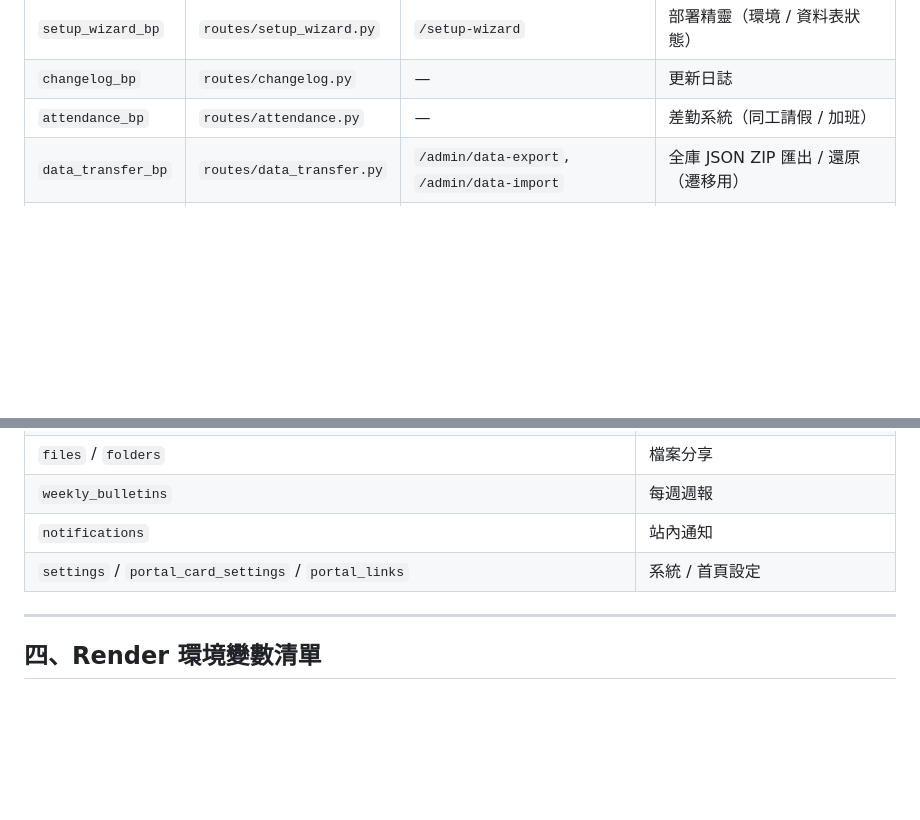
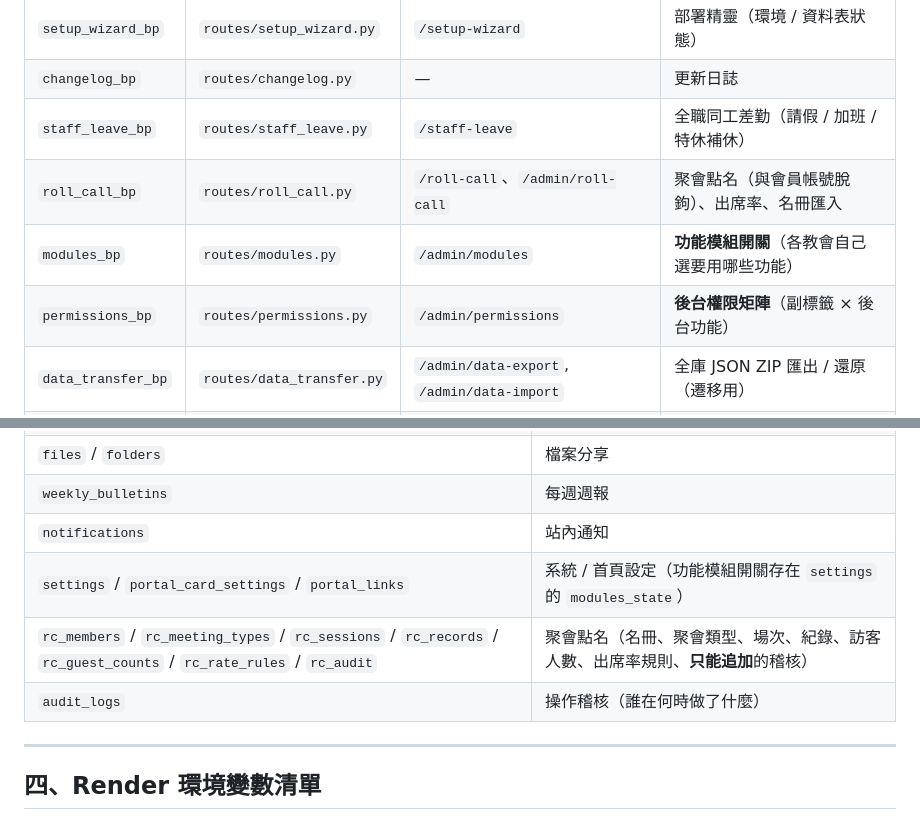
Before and after one commit to windsjp00171-star/Church-Management-System-demo, a Markdown page: HANDOVER.md, 2 parts joined by grey strips. Rendered like a GitHub page; blank space fills up the shorter version.

```diff
--- a/HANDOVER.md
+++ b/HANDOVER.md
@@ -47,7 +47,10 @@
 | `staff_bp` | `routes/staff.py` | — | 同工首頁 |
 | `setup_wizard_bp` | `routes/setup_wizard.py` | `/setup-wizard` | 部署精靈（環境 / 資料表狀態） |
 | `changelog_bp` | `routes/changelog.py` | — | 更新日誌 |
-| `attendance_bp` | `routes/attendance.py` | — | 差勤系統（同工請假 / 加班） |
+| `staff_leave_bp` | `routes/staff_leave.py` | `/staff-leave` | 全職同工差勤（請假 / 加班 / 特休補休） |
+| `roll_call_bp` | `routes/roll_call.py` | `/roll-call`、`/admin/roll-call` | 聚會點名（與會員帳號脫鉤）、出席率、名冊匯入 |
+| `modules_bp` | `routes/modules.py` | `/admin/modules` | **功能模組開關**（各教會自己選要用哪些功能） |
+| `permissions_bp` | `routes/permissions.py` | `/admin/permissions` | **後台權限矩陣**（副標籤 × 後台功能） |
 | `data_transfer_bp` | `routes/data_transfer.py` | `/admin/data-export`, `/admin/data-import` | 全庫 JSON ZIP 匯出 / 還原（遷移用） |
 | `backup_bp` | `routes/backup.py` | `/admin/backup` | **數位遺囑備份模塊**（CSV / HTML 交接快照） |
 | `devotional_bp` | `routes/devotional.py` | `/devotional` | 禱讀本訂購 |
@@ -162,7 +177,9 @@
 | `files` / `folders` | 檔案分享 |
 | `weekly_bulletins` | 每週週報 |
 | `notifications` | 站內通知 |
-| `settings` / `portal_card_settings` / `portal_links` | 系統 / 首頁設定 |
+| `settings` / `portal_card_settings` / `portal_links` | 系統 / 首頁設定（功能模組開關存在 `settings` 的 `modules_state`） |
+| `rc_members` / `rc_meeting_types` / `rc_sessions` / `rc_records` / `rc_guest_counts` / `rc_rate_rules` / `rc_audit` | 聚會點名（名冊、聚會類型、場次、紀錄、訪客人數、出席率規則、**只能追加**的稽核） |
+| `audit_logs` | 操作稽核（誰在何時做了什麼） |
 
 ---
 
```
Also changed, not shown: other parts of HANDOVER.md (+29 -0 lines), CHANGELOG.md (+1 -0 lines).
